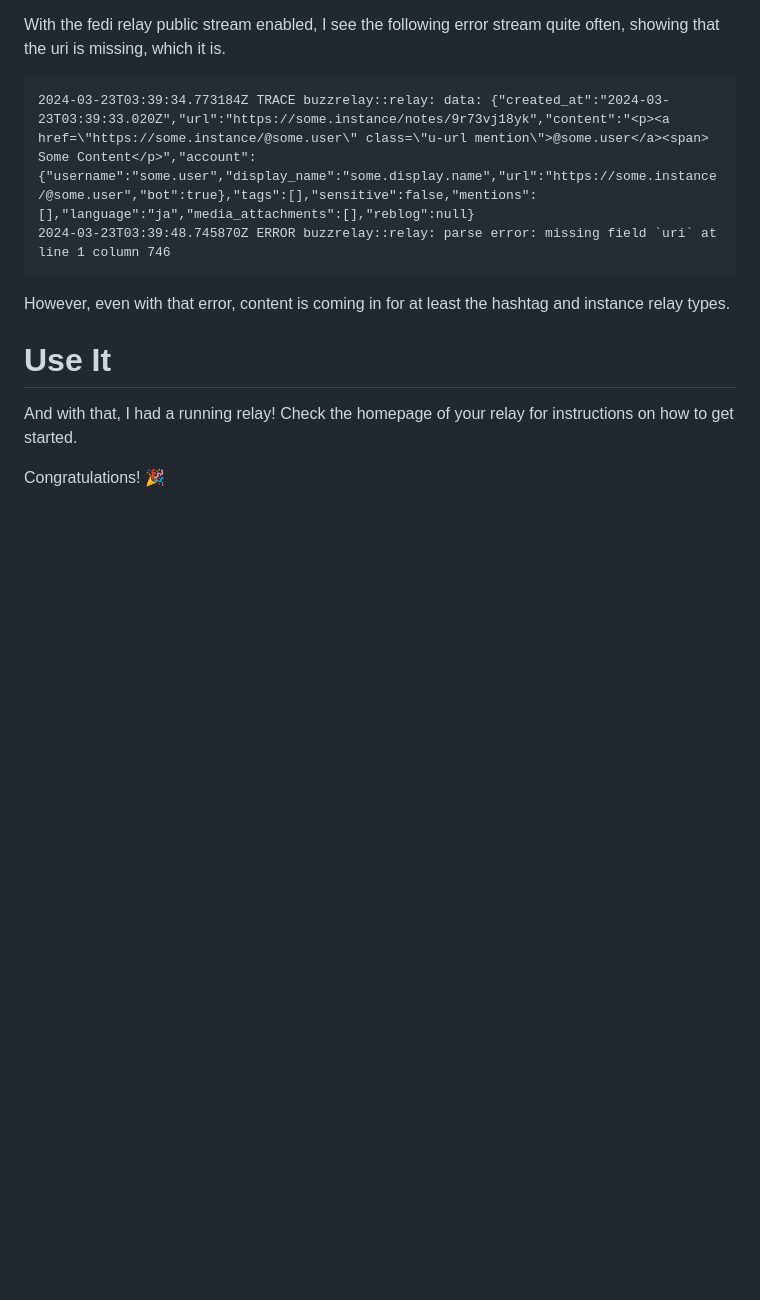
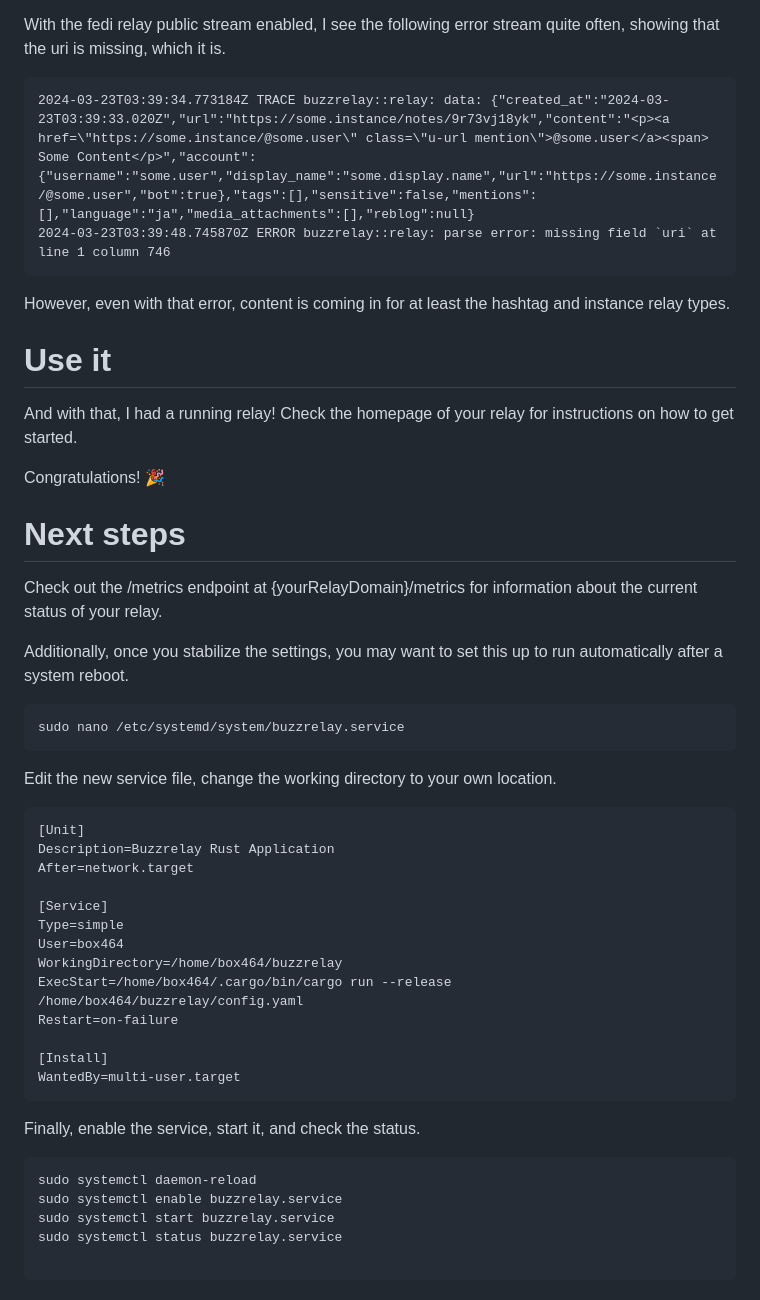
Before and after one commit to astro/buzzrelay, a Markdown page: INSTALL-UBUNTU.md, the part around the change. GitHub-like rendering; blank space fills up the shorter version.

Commit message:
Post install steps added.

````diff
--- a/INSTALL-UBUNTU.md
+++ b/INSTALL-UBUNTU.md
@@ -214,7 +214,44 @@ With the fedi relay public stream enabled, I see the following error stream quit
 
 However, even with that error, content is coming in for at least the hashtag and instance relay types.
 
-# Use It
+# Use it
 And with that, I had a running relay! Check the homepage of your relay for instructions on how to get started.
 
 Congratulations! 🎉
+
+# Next steps
+Check out the /metrics endpoint at {yourRelayDomain}/metrics for information about the current status of your relay.
+
+Additionally, once you stabilize the settings, you may want to set this up to run automatically after a system reboot.
+
+```ssh
+sudo nano /etc/systemd/system/buzzrelay.service
+```
+
+Edit the new service file, change the working directory to your own location.
+
+```nano
+[Unit]
+Description=Buzzrelay Rust Application
+After=network.target
+
+[Service]
+Type=simple
+User=box464
+WorkingDirectory=/home/box464/buzzrelay
+ExecStart=/home/box464/.cargo/bin/cargo run --release /home/box464/buzzrelay/config.yaml
+Restart=on-failure
+
+[Install]
+WantedBy=multi-user.target
+```
+
+Finally, enable the service, start it, and check the status.
+
+```ssh
+sudo systemctl daemon-reload
+sudo systemctl enable buzzrelay.service
+sudo systemctl start buzzrelay.service
+sudo systemctl status buzzrelay.service
+
+```
````
